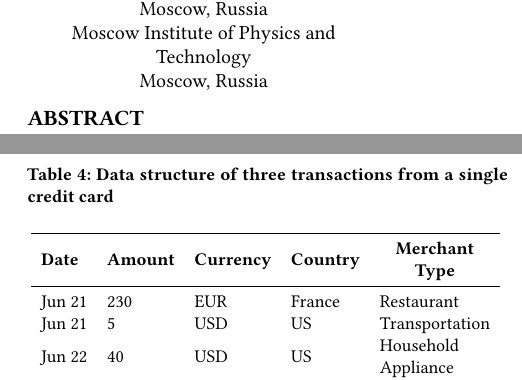
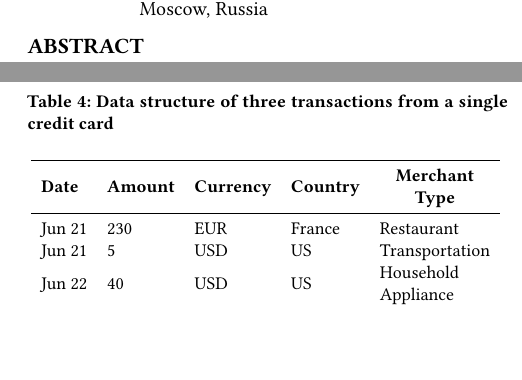
Before and after one commit to dllllb/coles-paper-txt, a LaTeX paper (kdd2021.tex): two parts of the columns of pages 1 and 7 of 12, joined at a grey line, cut so that both start at the same text, the shorter picture padded with empty space. Compiled offline with pdfLaTeX.

Commit message:
Update on Overleaf.

```diff
--- a/kdd2021.tex
+++ b/kdd2021.tex
@@ -80,21 +80,21 @@
     \institution{Sber AI Lab}
     \institution{MIPT}
     \country{Moscow, Russia}}
-\affiliation{
-    \institution{Moscow Institute of Physics and Technology}
-    \country{Moscow, Russia}}
+%\affiliation{
+%    \institution{Moscow Institute of Physics and Technology}
+%    \country{Moscow, Russia}}
 
 \author{Maria Ivanova}
 \email{ivanova.m.pe@gmail.com}
 \affiliation{
-  \institution{Sber AI Lab}
-  \country{Moscow, Russia}}
+    \institution{Sber AI Lab}
+    \country{Moscow, Russia}}
 
 \author{Alexander Tuzhilin}
 \email{atuzhili@stern.nyu.edu}
 \affiliation{
-  \institution{New York University}
-  \country{New York, USA}}
+    \institution{New York University}
+    \country{New York, USA}}
 
 \begin{abstract}
 We address the problem of self-supervised learning on discrete event sequences generated by real-world users. Self-supervised learning incorporates complex information from the raw data in low-dimensional fixed-length vector representations that could be easily applied in various downstream machine learning tasks. In this paper, we propose a new method CoLES, which adapts contrastive learning, previously used for audio and computer vision domains, to the discrete event sequences domain in a self-supervised setting.
```
